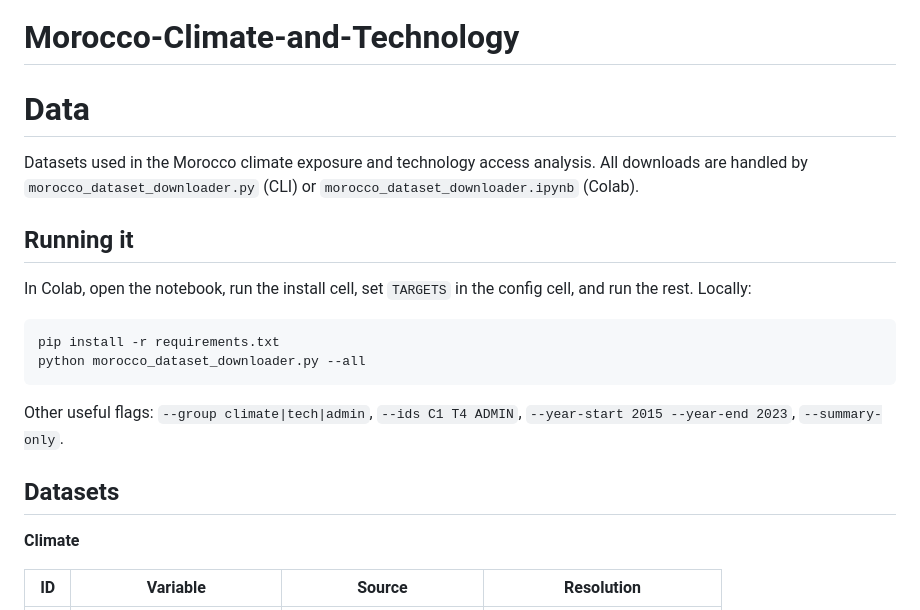
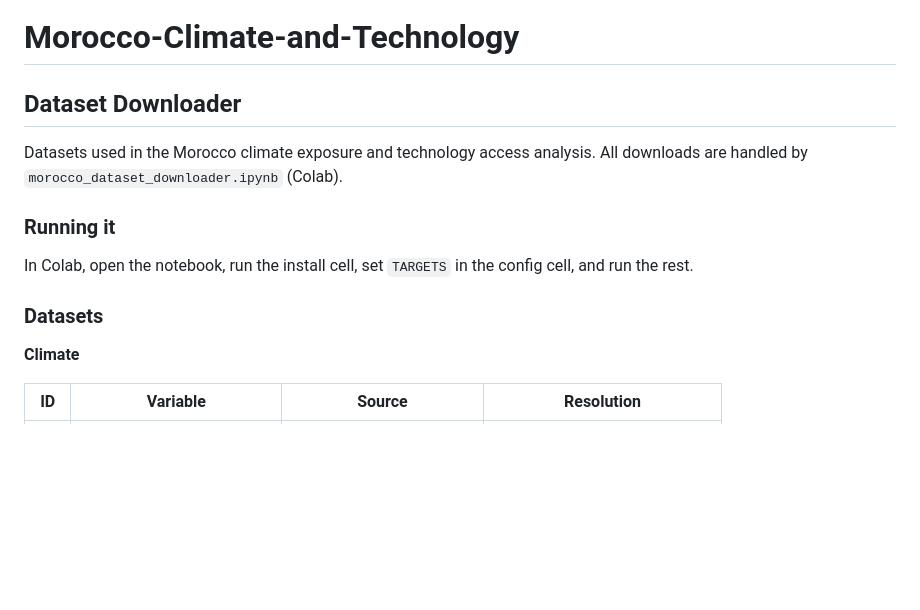
Before and after one commit to imonikheayeni/Morocco-Climate-and-Technology, a Markdown page: README.md, the part around one of its changes. GitHub-like rendering; blank space fills up the shorter version.

Commit message:
Refine README structure and dataset instructions
Updated headings and clarified dataset downloader instructions in README.

````diff
--- a/README.md
+++ b/README.md
@@ -2,22 +2,18 @@
 
 
 
-# Data
+## Dataset Downloader
 
-Datasets used in the Morocco climate exposure and technology access analysis. All downloads are handled by `morocco_dataset_downloader.py` (CLI) or `morocco_dataset_downloader.ipynb` (Colab).
+Datasets used in the Morocco climate exposure and technology access analysis. All downloads are handled by  `morocco_dataset_downloader.ipynb` (Colab).
 
-## Running it
+### Running it
 
-In Colab, open the notebook, run the install cell, set `TARGETS` in the config cell, and run the rest. Locally:
+In Colab, open the notebook, run the install cell, set `TARGETS` in the config cell, and run the rest.
 
-```bash
-pip install -r requirements.txt
-python morocco_dataset_downloader.py --all
-```
 
-Other useful flags: `--group climate|tech|admin`, `--ids C1 T4 ADMIN`, `--year-start 2015 --year-end 2023`, `--summary-only`.
 
-## Datasets
+
+### Datasets
 
 **Climate**
 
````
Also changed, not shown: other parts of README.md (+11 -8 lines).
